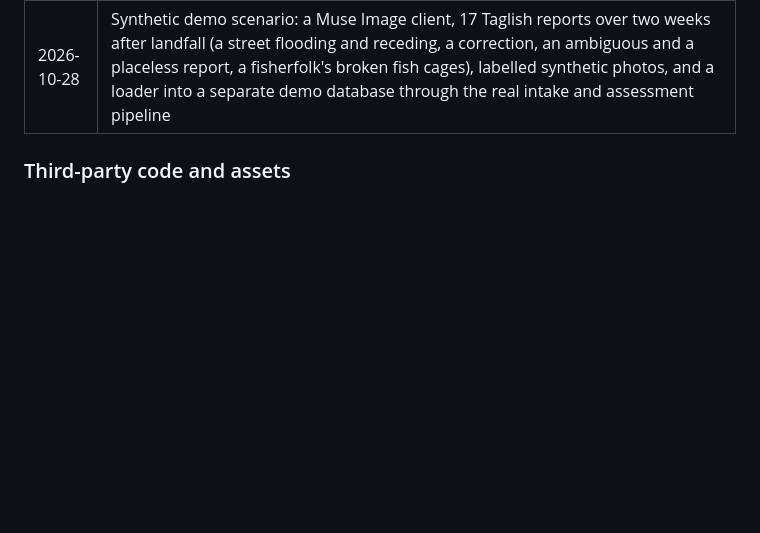
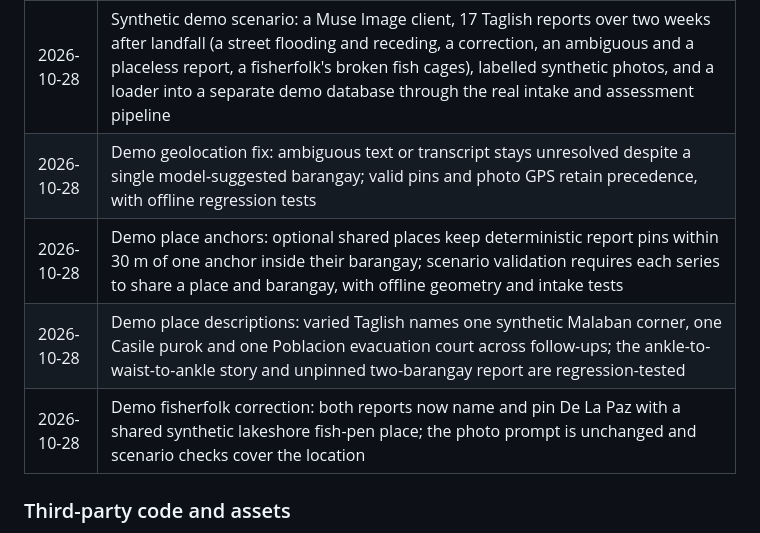
Before and after one commit to ronniecutamora/hack, a Markdown page: README.md, the part around the change. Drawn GitHub-style; blank space fills up the shorter version.

Commit message:
docs: log the fixes from the first demo run

```diff
--- a/README.md
+++ b/README.md
@@ -103,6 +103,10 @@ Everything in this repository was created during the hackathon (Oct 27 – Nov 4
 | 2026-10-28 | Cached pair-judge eval CLI with cost confirmation, precision/recall/F1 and review-rate reporting, plus 64 synthetic labelled pairs (paraphrased places and near-identical hard negatives; exact string matching scores 62.5%) and fake-judge verification; source lint/format excludes the read-only provider skill references; no paid eval run |
 | 2026-10-28 | Fixes from a review of the incident work: a grouping error no longer marks the assessment failed; a "different" verdict moves on to older incidents; names after ni/nina/kay/kina and titles are redacted from places; the client refactor keeps the old cache keys and accepts complete answers that end at the token limit |
 | 2026-10-28 | Synthetic demo scenario: a Muse Image client, 17 Taglish reports over two weeks after landfall (a street flooding and receding, a correction, an ambiguous and a placeless report, a fisherfolk's broken fish cages), labelled synthetic photos, and a loader into a separate demo database through the real intake and assessment pipeline |
+| 2026-10-28 | Demo geolocation fix: ambiguous text or transcript stays unresolved despite a single model-suggested barangay; valid pins and photo GPS retain precedence, with offline regression tests |
+| 2026-10-28 | Demo place anchors: optional shared places keep deterministic report pins within 30 m of one anchor inside their barangay; scenario validation requires each series to share a place and barangay, with offline geometry and intake tests |
+| 2026-10-28 | Demo place descriptions: varied Taglish names one synthetic Malaban corner, one Casile purok and one Poblacion evacuation court across follow-ups; the ankle-to-waist-to-ankle story and unpinned two-barangay report are regression-tested |
+| 2026-10-28 | Demo fisherfolk correction: both reports now name and pin De La Paz with a shared synthetic lakeshore fish-pen place; the photo prompt is unchanged and scenario checks cover the location |
 
 ### Third-party code and assets
 
```
